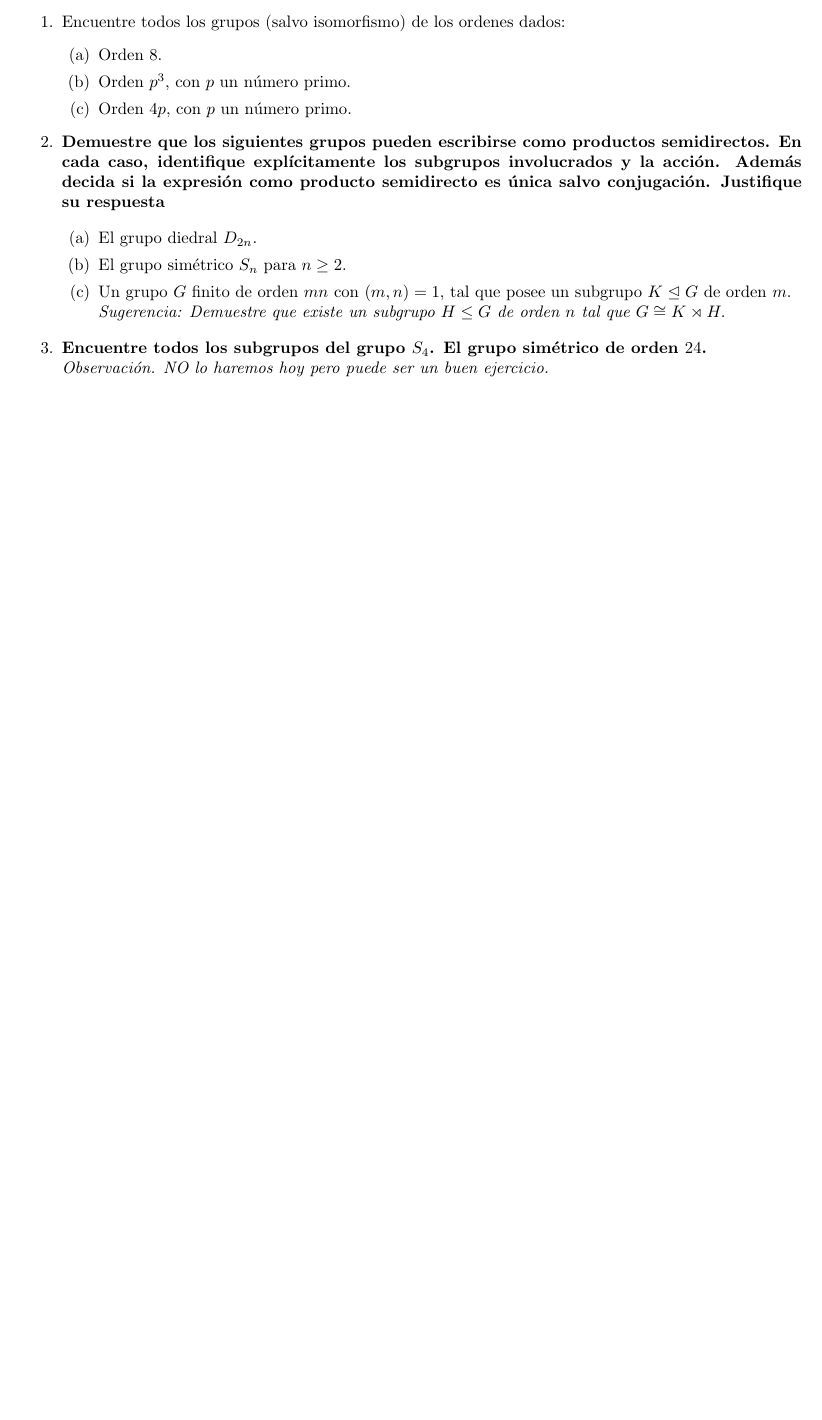
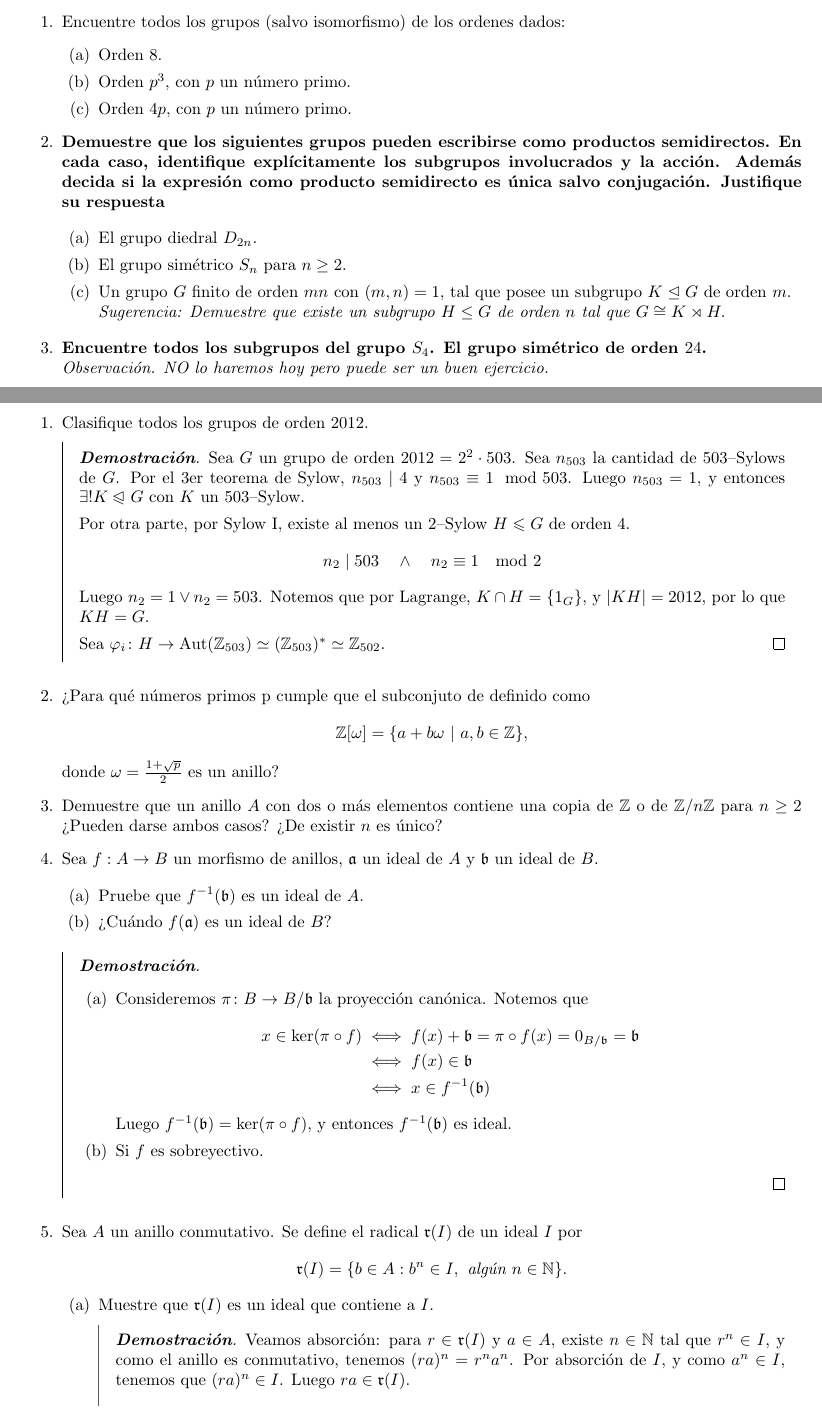
Before and after one commit to kukurbo1/kukurbo1, a LaTeX document (MPG3200 Algebra I/Ayudantia Algebra.tex): part of page 7 of 7 before the commit and two parts of pages 7 and 8 of 9 after it, the two joined at a grey line, cut so that both start at the same text, the shorter picture padded with empty space. Compiled offline with pdfLaTeX.

Commit message:
ayudantia actualizada, faltan soluciones

```diff
--- a/MPG3200 Algebra I/Ayudantia Algebra.tex
+++ b/MPG3200 Algebra I/Ayudantia Algebra.tex
@@ -464,3 +464,59 @@ $G \cong K \rtimes H.$}
 \end{enumerate}
 
 
+\newpage
+\section{Ayudantía 7. Miércoles 29 de Abril}
+
+
+\begin{enumerate}
+
+\item Clasifique todos los grupos de orden 2012.
+\begin{proof}
+  Sea $G$ un grupo de orden $2012 = 2^2 \c 503$. Sea $n_{503}$ la cantidad de 503--Sylows de $G$. Por el 3er teorema de Sylow, $n_{503} \mid 4$ y $n_{503} \equiv 1 \mod{503}$. Luego $n_{503} = 1$, y entonces $\exists! K \normal G$ con $K$ un 503--Sylow.
+
+  Por otra parte, por Sylow I, existe al menos un 2--Sylow $H \leqslant G$ de orden 4.
+  \[ n_2 \mid 503 \quad\land\quad n_2 \equiv 1 \mod2 \]
+  Luego $n_2 = 1 \lor n_2 = 503$. Notemos que por Lagrange, $K \cap H = \{1_G\}$, y $\abs{KH} = 2012$, por lo que $KH = G$.
+
+  Sea $\vphi_i \colon H \to \Aut(\Z_{503}) \simeq (\Z_{503})^* \simeq \Z_{502}$.
+\end{proof}
+
+\item ¿Para qué números primos p cumple que el subconjuto de definido como
+$$\mathbb{Z}[\omega] = \{a+ b\omega \ |\ a,b \in \mathbb{Z}\},$$
+donde $\omega= \tfrac{1 + \sqrt{p}}{2}$ es un anillo?
+
+\item Demuestre que un anillo $A$ con dos o más elementos contiene una copia de $\mathbb{Z}$ o de $\mathbb{Z}/n\mathbb{Z}$ para $n \geq 2$ ¿Pueden darse ambos casos? ¿De existir $n$ es único?
+
+\item Sea $f : A\to B$ un morfismo de anillos, $\mathfrak{a}$ un ideal de $A$ y $\mathfrak{b}$ un ideal de $B$.
+
+\begin{enumerate}
+    \item Pruebe que $f^{-1}(\mathfrak{b})$ es un ideal de $A$.
+    \item ¿Cuándo $f(\mathfrak{a})$ es un ideal de $B$?
+\end{enumerate}
+\begin{proof}
+  \
+  \begin{enumerate}[(a)]
+    \item Consideremos $\pi \colon B \to B/\mathfrak{b}$ la proyección canónica. Notemos que
+    \begin{align*}
+        x \in \ker(\pi \circ f)
+        &\iff f(x) + \mathfrak{b } = \pi \circ f(x) = 0_{B/\mathfrak{b}} = \mathfrak{b } \\
+        &\iff f(x) \in \mathfrak{b } \\
+        &\iff x \in f^{-1}(\mathfrak{b })
+    \end{align*}
+    Luego $f^{-1}(\mathfrak{b }) = \ker(\pi \circ f)$, y entonces $f^{-1}(\mathfrak{b})$ es ideal.
+
+    \item Si $f$ es sobreyectivo.
+  \end{enumerate}
+\end{proof}
+
+\newcommand{\rr}{\mathfrak{r}}
+
+\item Sea $A$ un anillo conmutativo. Se define el radical $\mathfrak{r}(I)$ de un ideal $I$ por $$\mathfrak{r}(I) = \{ b \in A : b^n \in I, \textit{ alg\'un } n\in \mathbb{N} \}.$$
+\begin{enumerate}
+    \item Muestre que $\mathfrak{r}(I)$ es un ideal que contiene a $I$.
+    \begin{proof}
+      Veamos absorción: para $r \in \rr(I)$ y $a \in A$, existe $n\in\N$ tal que $r^n \in I$, y como el anillo es conmutativo, tenemos $(ra)^n = r^n a^n$. Por absorción de $I$, y como $a^n \in I$, tenemos que $(ra)^n \in I$. Luego $ra \in \rr(I)$.
+
+      Luego, para $a,b \in \rr(I)$, tenemos que existen $m,n \in \N$ tal que $a^m, b^n \in I$. Luego
+      \[ (a+b)^{m+n} = \sum_{i \leq m+n} \binom{m+n}{i} a^{m+n-i}(-b)^i \]
+    \end{proof}
```
Also changed, not shown: MPG3200 Algebra I/Ayudantia Algebra.pdf, MPG3200 Algebra I/Ayudantia Algebra.tex (12 more changed lines).
